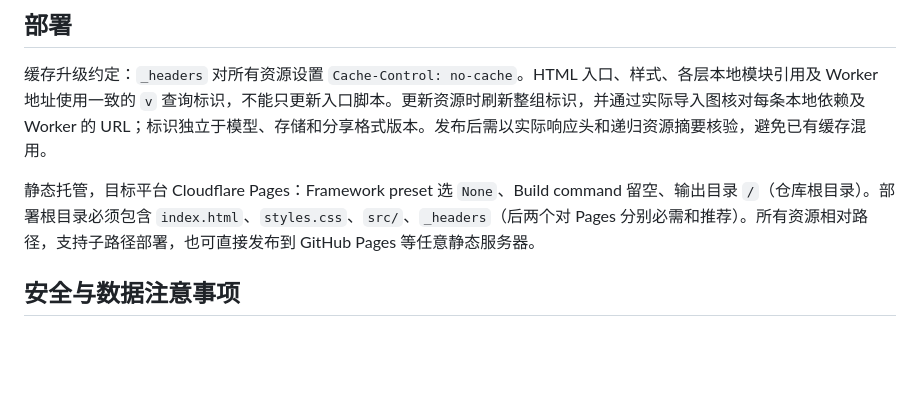
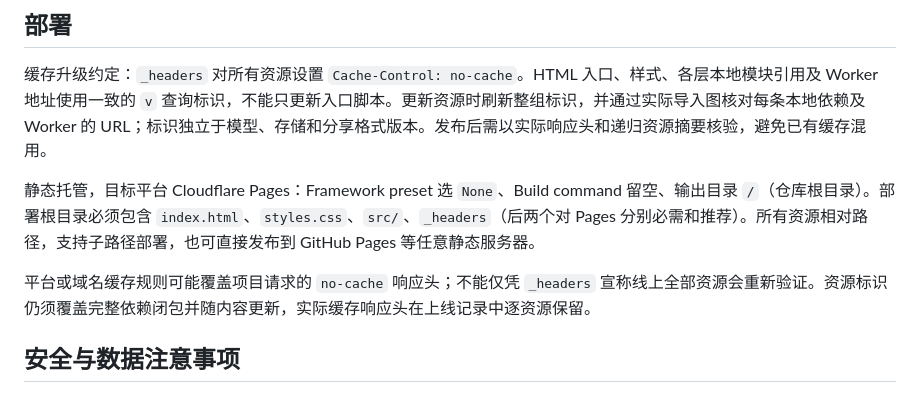
Before and after one commit to heyhey-yoyo/data-analysis, a Markdown page: AGENTS.md, the part around the change. Drawn GitHub-style; blank space fills up the shorter version.

```diff
--- a/AGENTS.md
+++ b/AGENTS.md
@@ -104,6 +104,8 @@ runHeavyTask 统一管理 aria-busy 和三个提交按钮；完成、异常、
 
 静态托管，目标平台 Cloudflare Pages：Framework preset 选 `None`、Build command 留空、输出目录 `/`（仓库根目录）。部署根目录必须包含 `index.html`、`styles.css`、`src/`、`_headers`（后两个对 Pages 分别必需和推荐）。所有资源相对路径，支持子路径部署，也可直接发布到 GitHub Pages 等任意静态服务器。
 
+平台或域名缓存规则可能覆盖项目请求的 `no-cache` 响应头；不能仅凭 `_headers` 宣称线上全部资源会重新验证。资源标识仍须覆盖完整依赖闭包并随内容更新，实际缓存响应头在上线记录中逐资源保留。
+
 ## 安全与数据注意事项
 
 - **所有计算在浏览器本地完成，数据不上传**——这是产品的核心承诺（CSP 中 `connect-src 'none'` 强制保证），不要引入任何网络请求、分析 SDK 或远程资源。
```
Also changed, not shown: README.md (+1 -1 lines).
